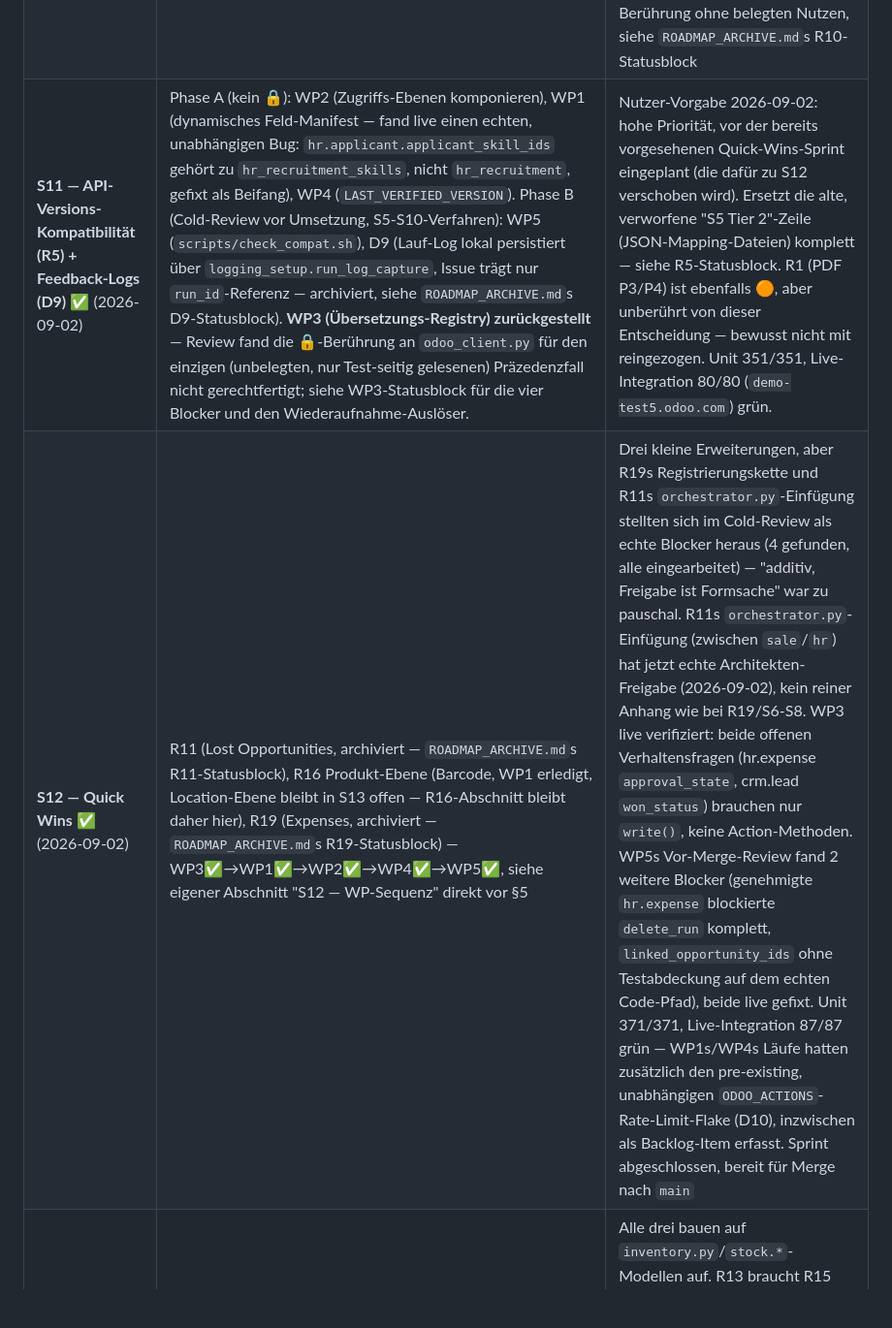
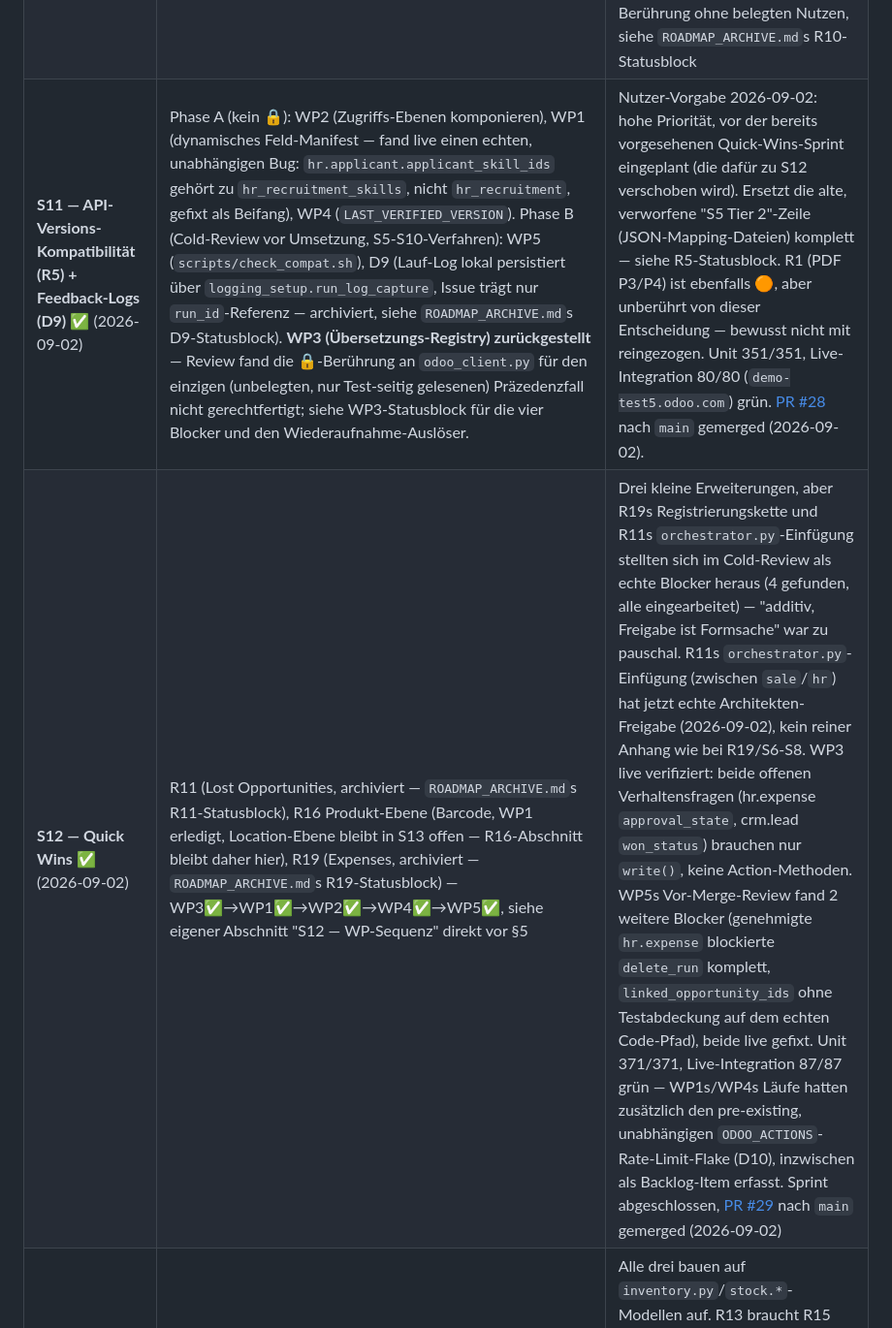
Before and after one commit to onwuh/odoo-daten-generator, a Markdown page: ROADMAP.md, the part around the change. Shown at 97% size. Drawn GitHub-style; blank space fills up the shorter version.

Commit message:
Docs: mark S11/S12 as merged (PR #28/#29), not just ready
Small post-merge status fix — ROADMAP.md's S12 row and CLAUDE.md's
Current Sprint line still said "ready for merge"/"not yet in main"
after both PRs actually merged.

Co-Authored-By: Claude Sonnet 5 <noreply@anthropic.com>

```diff
--- a/ROADMAP.md
+++ b/ROADMAP.md
@@ -778,8 +778,8 @@ Jedes Paket endet mit grüner `test_suite.py` gegen die Live-Instanz (CLAUDE.md-
 | **S8 — Purchase + Inventory (R2, R3)** ✅ | `modules/purchase.py`, `modules/inventory.py` (neu), `odoo_actions.py`-Erweiterung, `orchestrator.py`-Anhang 🔒 (2026-08-28) | War ursprünglich S7; siehe `ROADMAP_ARCHIVE.md`s R2/R3-Statusblöcke für Details, zwei Peer-Review-Durchläufe (Plan-Agent + fremder Cold-Review-Agent, gleiches Verfahren wie S5-S7) und live gefundene Bugs (`ctx.company_ids`-Namenskollision, `action_create_invoice`s fehlendes `invoice_date`) |
 | **S9 — Webserver-Deployment (R9)** ✅ | `web/` (FastAPI, Guards, Session, Queue, SSE), `connect_service.py`/`run_config.py` (D4), `run_journal.py` (D7), `static/` (index/app.js/app.css), Docker-Compose, `gui.py` gelöscht (2026-08-28) | Ersetzt den Aufrufer, nicht die Pipeline — `orchestrator.py` bleibt unberührt (kein `mode`-Parameter, 🔒 nicht angefasst). Siehe `ROADMAP_ARCHIVE.md`s R9-Statusblock für den gestrichenen Vorschau-Umfang, die korrigierte LLM-Invariante und die fünf live gefundenen Punkte |
 | **S10 — Live-Testphase-Feedback (R10)** ✅ | Phase A (2026-08-29): `has_access`-Zugriffsproben (F6), Fehlerbericht-Entrauschung (F7) 🔒, `mrp.py`-`company_ids`-Fix (F9). Phase B (2026-08-29): DB-Name aus URL (F2), Weiter/Nav-Gate als Latch + Ansicht 03 gestrichen (F3/F5), Einstiegs-Tutorial (F1), 5 PDF-Layout-Varianten (F4) — 301/301 Unit-, 71/76 Live-Integrationsschritte grün | Feedback aus dem ersten echten Gebrauch. Beide Phasen peer-reviewed (je 1 fremder Opus-Agent, Plantext + Live-Repo, keine Konversationshistorie) vor der Umsetzung — Phase A 10 Blocker, Phase B 6 Blocker eingearbeitet. Die 5 verbleibenden Live-Fehlschläge sind durchgängig derselbe vorbestehende, unabhängige `hr.job`-Feldbug (ausgelagert). F8 (Payload-Form-Memo) zurückgestellt — 🔒-Berührung ohne belegten Nutzen, siehe `ROADMAP_ARCHIVE.md`s R10-Statusblock |
-| **S11 — API-Versions-Kompatibilität (R5) + Feedback-Logs (D9)** ✅ (2026-09-02) | Phase A (kein 🔒): WP2 (Zugriffs-Ebenen komponieren), WP1 (dynamisches Feld-Manifest — fand live einen echten, unabhängigen Bug: `hr.applicant.applicant_skill_ids` gehört zu `hr_recruitment_skills`, nicht `hr_recruitment`, gefixt als Beifang), WP4 (`LAST_VERIFIED_VERSION`). Phase B (Cold-Review vor Umsetzung, S5-S10-Verfahren): WP5 (`scripts/check_compat.sh`), D9 (Lauf-Log lokal persistiert über `logging_setup.run_log_capture`, Issue trägt nur `run_id`-Referenz — archiviert, siehe `ROADMAP_ARCHIVE.md`s D9-Statusblock). **WP3 (Übersetzungs-Registry) zurückgestellt** — Review fand die 🔒-Berührung an `odoo_client.py` für den einzigen (unbelegten, nur Test-seitig gelesenen) Präzedenzfall nicht gerechtfertigt; siehe WP3-Statusblock für die vier Blocker und den Wiederaufnahme-Auslöser. | Nutzer-Vorgabe 2026-09-02: hohe Priorität, vor der bereits vorgesehenen Quick-Wins-Sprint eingeplant (die dafür zu S12 verschoben wird). Ersetzt die alte, verworfene "S5 Tier 2"-Zeile (JSON-Mapping-Dateien) komplett — siehe R5-Statusblock. R1 (PDF P3/P4) ist ebenfalls 🟠, aber unberührt von dieser Entscheidung — bewusst nicht mit reingezogen. Unit 351/351, Live-Integration 80/80 (`demo-test5.odoo.com`) grün. |
-| **S12 — Quick Wins** ✅ (2026-09-02) | R11 (Lost Opportunities, archiviert — `ROADMAP_ARCHIVE.md`s R11-Statusblock), R16 Produkt-Ebene (Barcode, WP1 erledigt, Location-Ebene bleibt in S13 offen — R16-Abschnitt bleibt daher hier), R19 (Expenses, archiviert — `ROADMAP_ARCHIVE.md`s R19-Statusblock) — WP3✅→WP1✅→WP2✅→WP4✅→WP5✅, siehe eigener Abschnitt "S12 — WP-Sequenz" direkt vor §5 | Drei kleine Erweiterungen, aber R19s Registrierungskette und R11s `orchestrator.py`-Einfügung stellten sich im Cold-Review als echte Blocker heraus (4 gefunden, alle eingearbeitet) — "additiv, Freigabe ist Formsache" war zu pauschal. R11s `orchestrator.py`-Einfügung (zwischen `sale`/`hr`) hat jetzt echte Architekten-Freigabe (2026-09-02), kein reiner Anhang wie bei R19/S6-S8. WP3 live verifiziert: beide offenen Verhaltensfragen (hr.expense `approval_state`, crm.lead `won_status`) brauchen nur `write()`, keine Action-Methoden. WP5s Vor-Merge-Review fand 2 weitere Blocker (genehmigte `hr.expense` blockierte `delete_run` komplett, `linked_opportunity_ids` ohne Testabdeckung auf dem echten Code-Pfad), beide live gefixt. Unit 371/371, Live-Integration 87/87 grün — WP1s/WP4s Läufe hatten zusätzlich den pre-existing, unabhängigen `ODOO_ACTIONS`-Rate-Limit-Flake (D10), inzwischen als Backlog-Item erfasst. Sprint abgeschlossen, bereit für Merge nach `main` |
+| **S11 — API-Versions-Kompatibilität (R5) + Feedback-Logs (D9)** ✅ (2026-09-02) | Phase A (kein 🔒): WP2 (Zugriffs-Ebenen komponieren), WP1 (dynamisches Feld-Manifest — fand live einen echten, unabhängigen Bug: `hr.applicant.applicant_skill_ids` gehört zu `hr_recruitment_skills`, nicht `hr_recruitment`, gefixt als Beifang), WP4 (`LAST_VERIFIED_VERSION`). Phase B (Cold-Review vor Umsetzung, S5-S10-Verfahren): WP5 (`scripts/check_compat.sh`), D9 (Lauf-Log lokal persistiert über `logging_setup.run_log_capture`, Issue trägt nur `run_id`-Referenz — archiviert, siehe `ROADMAP_ARCHIVE.md`s D9-Statusblock). **WP3 (Übersetzungs-Registry) zurückgestellt** — Review fand die 🔒-Berührung an `odoo_client.py` für den einzigen (unbelegten, nur Test-seitig gelesenen) Präzedenzfall nicht gerechtfertigt; siehe WP3-Statusblock für die vier Blocker und den Wiederaufnahme-Auslöser. | Nutzer-Vorgabe 2026-09-02: hohe Priorität, vor der bereits vorgesehenen Quick-Wins-Sprint eingeplant (die dafür zu S12 verschoben wird). Ersetzt die alte, verworfene "S5 Tier 2"-Zeile (JSON-Mapping-Dateien) komplett — siehe R5-Statusblock. R1 (PDF P3/P4) ist ebenfalls 🟠, aber unberührt von dieser Entscheidung — bewusst nicht mit reingezogen. Unit 351/351, Live-Integration 80/80 (`demo-test5.odoo.com`) grün. [PR #28](https://github.com/pahuodoo/odoo-daten-generator/pull/28) nach `main` gemerged (2026-09-02). |
+| **S12 — Quick Wins** ✅ (2026-09-02) | R11 (Lost Opportunities, archiviert — `ROADMAP_ARCHIVE.md`s R11-Statusblock), R16 Produkt-Ebene (Barcode, WP1 erledigt, Location-Ebene bleibt in S13 offen — R16-Abschnitt bleibt daher hier), R19 (Expenses, archiviert — `ROADMAP_ARCHIVE.md`s R19-Statusblock) — WP3✅→WP1✅→WP2✅→WP4✅→WP5✅, siehe eigener Abschnitt "S12 — WP-Sequenz" direkt vor §5 | Drei kleine Erweiterungen, aber R19s Registrierungskette und R11s `orchestrator.py`-Einfügung stellten sich im Cold-Review als echte Blocker heraus (4 gefunden, alle eingearbeitet) — "additiv, Freigabe ist Formsache" war zu pauschal. R11s `orchestrator.py`-Einfügung (zwischen `sale`/`hr`) hat jetzt echte Architekten-Freigabe (2026-09-02), kein reiner Anhang wie bei R19/S6-S8. WP3 live verifiziert: beide offenen Verhaltensfragen (hr.expense `approval_state`, crm.lead `won_status`) brauchen nur `write()`, keine Action-Methoden. WP5s Vor-Merge-Review fand 2 weitere Blocker (genehmigte `hr.expense` blockierte `delete_run` komplett, `linked_opportunity_ids` ohne Testabdeckung auf dem echten Code-Pfad), beide live gefixt. Unit 371/371, Live-Integration 87/87 grün — WP1s/WP4s Läufe hatten zusätzlich den pre-existing, unabhängigen `ODOO_ACTIONS`-Rate-Limit-Flake (D10), inzwischen als Backlog-Item erfasst. Sprint abgeschlossen, [PR #29](https://github.com/pahuodoo/odoo-daten-generator/pull/29) nach `main` gemerged (2026-09-02) |
 | **S13 — Lager-Tiefe** 🆕 | R14 (Multi-Warehouse), R15 (Lagerplätze, inkl. R16 Location-Ebene), R13 (Seriennummern-/Chargenverfolgung, MRP-Anbindung gestrichen — siehe R13) | Alle drei bauen auf `inventory.py`/`stock.*`-Modellen auf. R13 braucht R15 nicht zwingend (`stock.lot.location_id` ist optional), profitiert aber von den gleichzeitig entstehenden Sub-Locations — ein Sprint für den gesamten Lager-Realismus-Ausbau |
 | **S14 — Prozess-Tiefe** 🆕 | R12 (Nachbestellregeln, in `inventory.py`), R18 (Quality Checks, Erweiterung des bestehenden `mrp.py`-Pfads) | Beide sind eher "MRP/Inventory-Investition aus S1/S8 weiter ausnutzen" als "auf S13 aufbauen" (Peer-Review-Korrektur: `quality.point` hat kein Location-Feld, "an `wh_qc_stock_loc_id` andocken" war keine reale Mechanik) — dennoch sinnvoll in einem Sprint gebündelt, da beide dieselbe operative Prozess-Ebene vertiefen |
 | **S15 — Analytic Accounting (R20)** 🆕 | `account.analytic.plan`/`account.analytic.account` + `analytic_distribution`-Wiring über `sale.py`/`purchase.py`/`accounting.py`/`expenses.py` | Cross-cutting (4+ Dateien) bewusst isoliert in eigenem Sprint, damit der Review-Diff überschaubar bleibt; profitiert von R19 (Expenses, S12), falls dessen Zeilen mit-verkabelt werden sollen |
```
Also changed, not shown: CLAUDE.md (+1 -1 lines).
